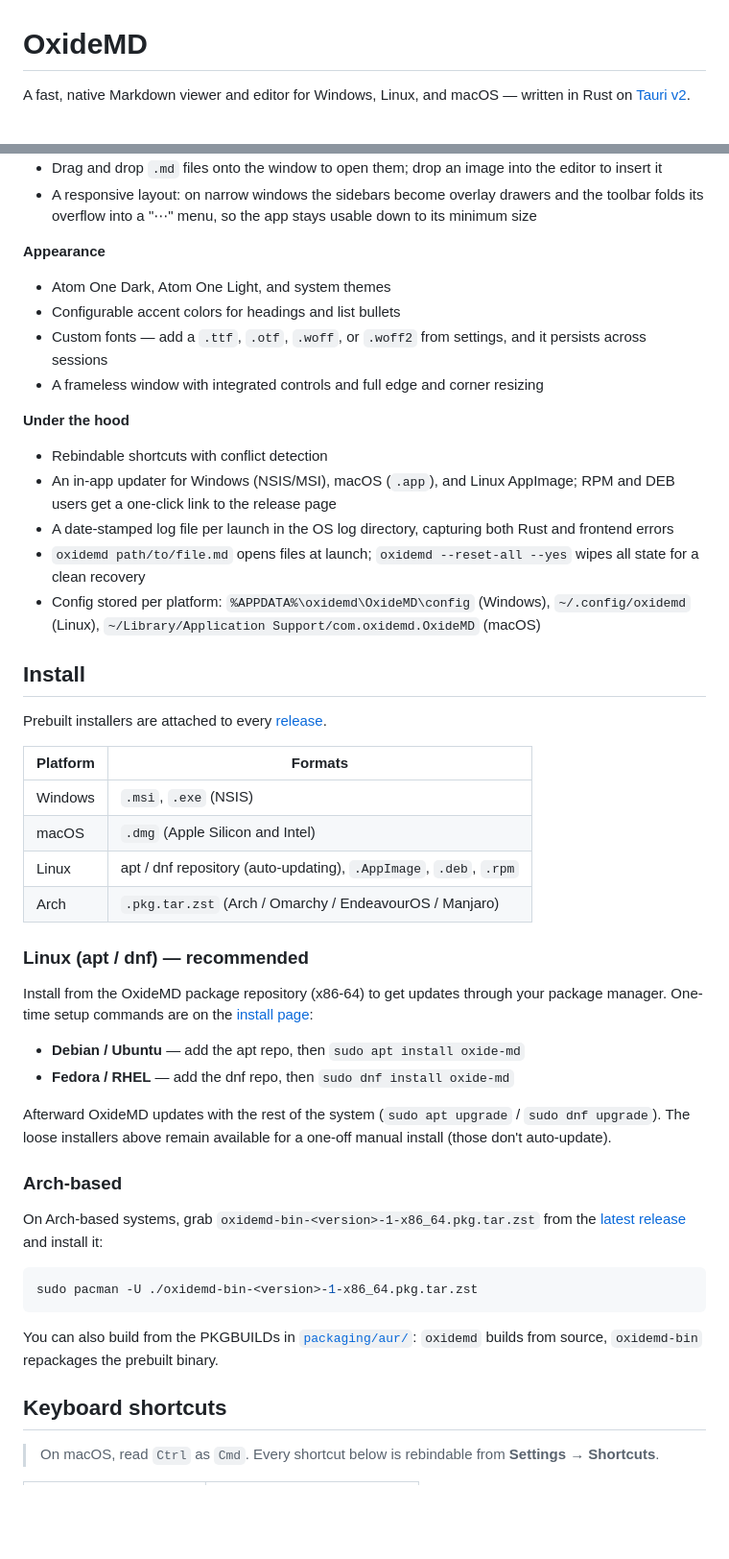
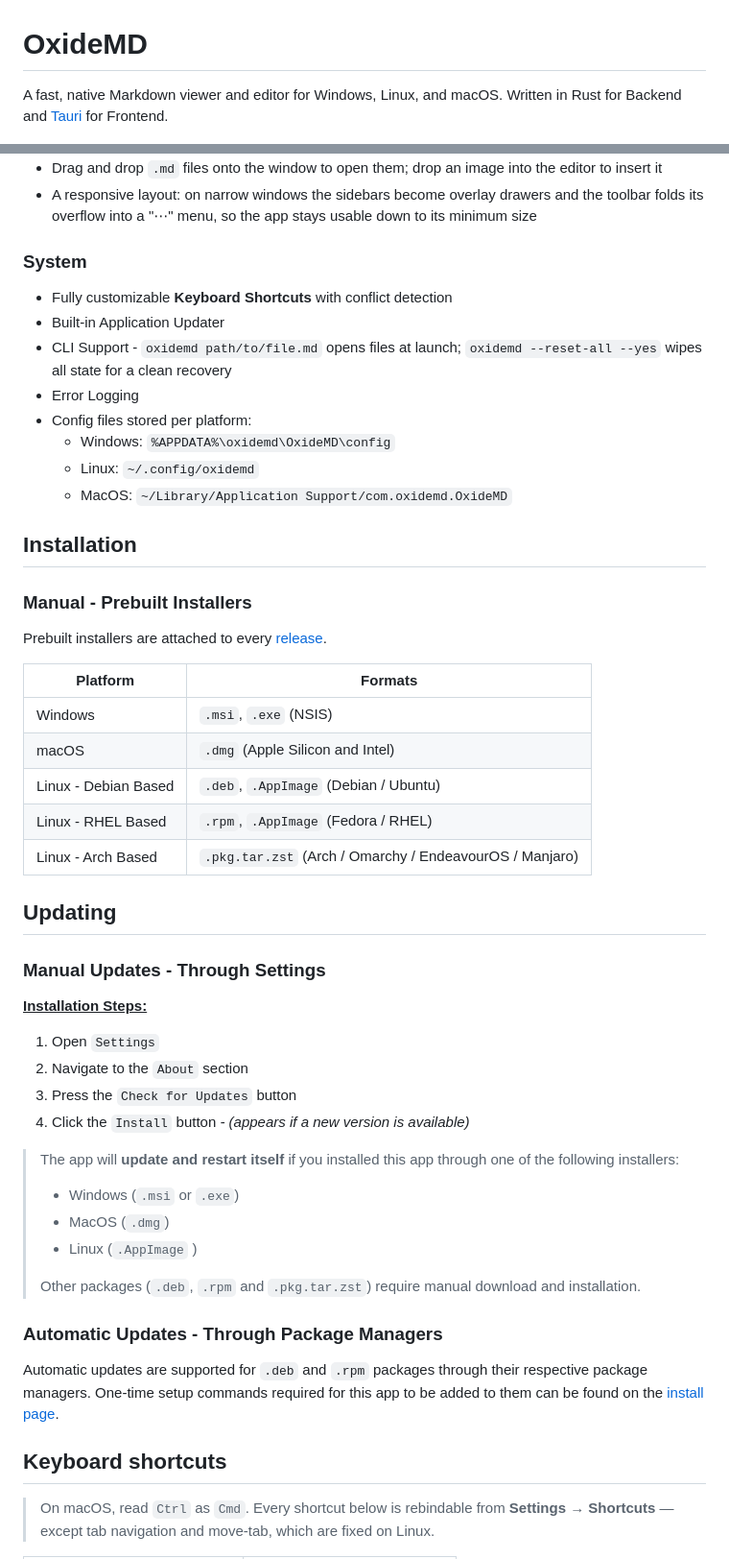
Before and after one commit to FenrirTheGray/OxideMD, a Markdown page: README.md, 2 parts joined by grey strips. Shown at 96% size. Rendered like a GitHub page; blank space fills up the shorter version.

Commit message:
docs: Update README.md for clarity

````diff
--- a/README.md
+++ b/README.md
@@ -1,6 +1,7 @@
 # OxideMD
 
-A fast, native Markdown viewer and editor for Windows, Linux, and macOS — written in Rust on [Tauri v2](https://tauri.app/).
+A fast, native Markdown viewer and editor for Windows, Linux, and macOS.
+Written in Rust for Backend and [Tauri](https://tauri.app/) for Frontend.
 
 ![OxideMD](media/oxidemd.png)
 
@@ -35,56 +78,54 @@ OxideMD reads, renders, and edits Markdown without bundling a browser. It draws
 - Drag and drop `.md` files onto the window to open them; drop an image into the editor to insert it
 - A responsive layout: on narrow windows the sidebars become overlay drawers and the toolbar folds its overflow into a "⋯" menu, so the app stays usable down to its minimum size
 
-**Appearance**
+### System
 
-- Atom One Dark, Atom One Light, and system themes
-- Configurable accent colors for headings and list bullets
-- Custom fonts — add a `.ttf`, `.otf`, `.woff`, or `.woff2` from settings, and it persists across sessions
-- A frameless window with integrated controls and full edge and corner resizing
+- Fully customizable **Keyboard Shortcuts** with conflict detection
+- Built-in Application Updater
+- CLI Support - `oxidemd path/to/file.md` opens files at launch; `oxidemd --reset-all --yes` wipes all state for a clean recovery
+- Error Logging
+- Config files stored per platform:
+  - Windows: `%APPDATA%\oxidemd\OxideMD\config`
+  - Linux: `~/.config/oxidemd`
+  - MacOS: `~/Library/Application Support/com.oxidemd.OxideMD`
 
-**Under the hood**
+## Installation
 
-- Rebindable shortcuts with conflict detection
-- An in-app updater for Windows (NSIS/MSI), macOS (`.app`), and Linux AppImage; RPM and DEB users get a one-click link to the release page
-- A date-stamped log file per launch in the OS log directory, capturing both Rust and frontend errors
-- `oxidemd path/to/file.md` opens files at launch; `oxidemd --reset-all --yes` wipes all state for a clean recovery
-- Config stored per platform: `%APPDATA%\oxidemd\OxideMD\config` (Windows), `~/.config/oxidemd` (Linux), `~/Library/Application Support/com.oxidemd.OxideMD` (macOS)
-
-## Install
+### Manual - Prebuilt Installers
 
 Prebuilt installers are attached to every [release](https://github.com/FenrirTheGray/OxideMD/releases).
 
-| Platform | Formats                                                           |
-| -------- | ----------------------------------------------------------------- |
-| Windows  | `.msi`, `.exe` (NSIS)                                             |
-| macOS    | `.dmg` (Apple Silicon and Intel)                                  |
-| Linux    | apt / dnf repository (auto-updating), `.AppImage`, `.deb`, `.rpm` |
-| Arch     | `.pkg.tar.zst` (Arch / Omarchy / EndeavourOS / Manjaro)           |
+| Platform             | Formats                                                 |
+| -------------------- | ------------------------------------------------------- |
+| Windows              | `.msi`, `.exe` (NSIS)                                   |
+| macOS                | `.dmg` (Apple Silicon and Intel)                        |
+| Linux - Debian Based | `.deb`, `.AppImage` (Debian / Ubuntu)                   |
+| Linux - RHEL Based   | `.rpm`, `.AppImage` (Fedora / RHEL)                     |
+| Linux - Arch Based   | `.pkg.tar.zst` (Arch / Omarchy / EndeavourOS / Manjaro) |
 
-### Linux (apt / dnf) — recommended
+## Updating
 
-Install from the OxideMD package repository (x86-64) to get updates through your
-package manager. One-time setup commands are on the
-[install page](https://fenrirthegray.github.io/OxideMD/):
+### Manual Updates - Through Settings
 
-- **Debian / Ubuntu** — add the apt repo, then `sudo apt install oxide-md`
-- **Fedora / RHEL** — add the dnf repo, then `sudo dnf install oxide-md`
+**<u>Installation Steps:</u>**
 
-Afterward OxideMD updates with the rest of the system (`sudo apt upgrade` /
-`sudo dnf upgrade`). The loose installers above remain available for a one-off
-manual install (those don't auto-update).
+1. Open `Settings`
+2. Navigate to the `About` section
+3. Press the `Check for Updates` button
+4. Click the `Install` button *- (appears if a new version is available)*
 
-### Arch-based
+> The app  will **update and restart itself** if you installed this app through one of the following installers:
+> - Windows (`.msi` or `.exe`)
+> - MacOS (`.dmg`)
+> - Linux (`.AppImage` )
+>
+> Other packages (`.deb`, `.rpm` and `.pkg.tar.zst`) require manual download and installation.
 
-On Arch-based systems, grab `oxidemd-bin-<version>-1-x86_64.pkg.tar.zst` from the [latest release](https://github.com/FenrirTheGray/OxideMD/releases/latest) and install it:
-
-```bash
-sudo pacman -U ./oxidemd-bin-<version>-1-x86_64.pkg.tar.zst
-```
-
-You can also build from the PKGBUILDs in [`packaging/aur/`](packaging/aur/README.md): `oxidemd` builds from source, `oxidemd-bin` repackages the prebuilt binary.
+### Automatic Updates - Through Package Managers
+Automatic updates are supported for `.deb` and `.rpm` packages through their respective package managers.
+One-time setup commands required for this app to be added to them can be found on the [install page](https://fenrirthegray.github.io/OxideMD/).
 
 ## Keyboard shortcuts
 
-> On macOS, read `Ctrl` as `Cmd`. Every shortcut below is rebindable from **Settings → Shortcuts**.
+> On macOS, read `Ctrl` as `Cmd`. Every shortcut below is rebindable from **Settings → Shortcuts** — except tab navigation and move-tab, which are fixed on Linux.
 
````
Also changed, not shown: other parts of README.md (+93 -47 lines).
